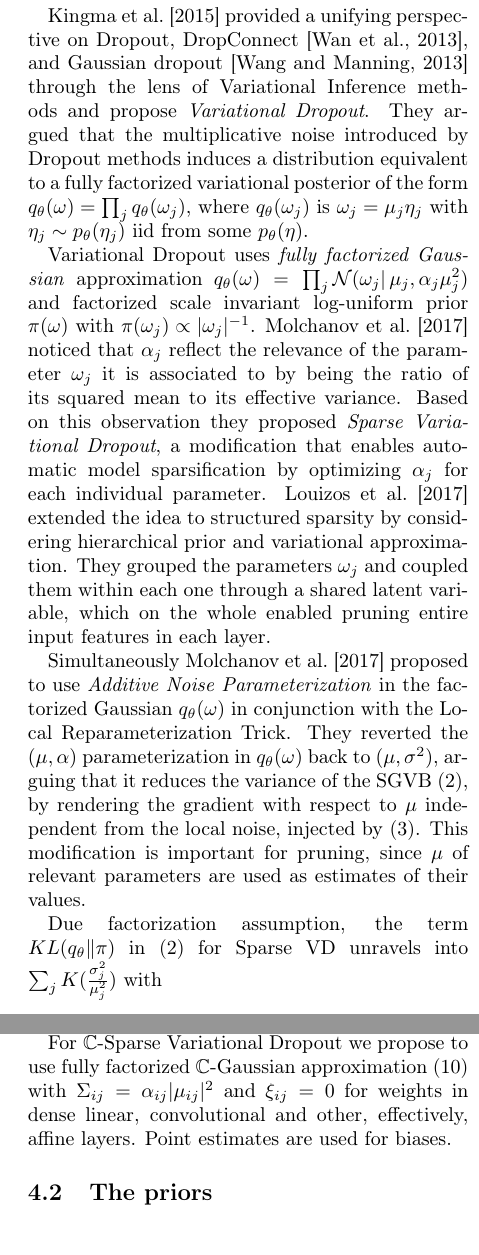
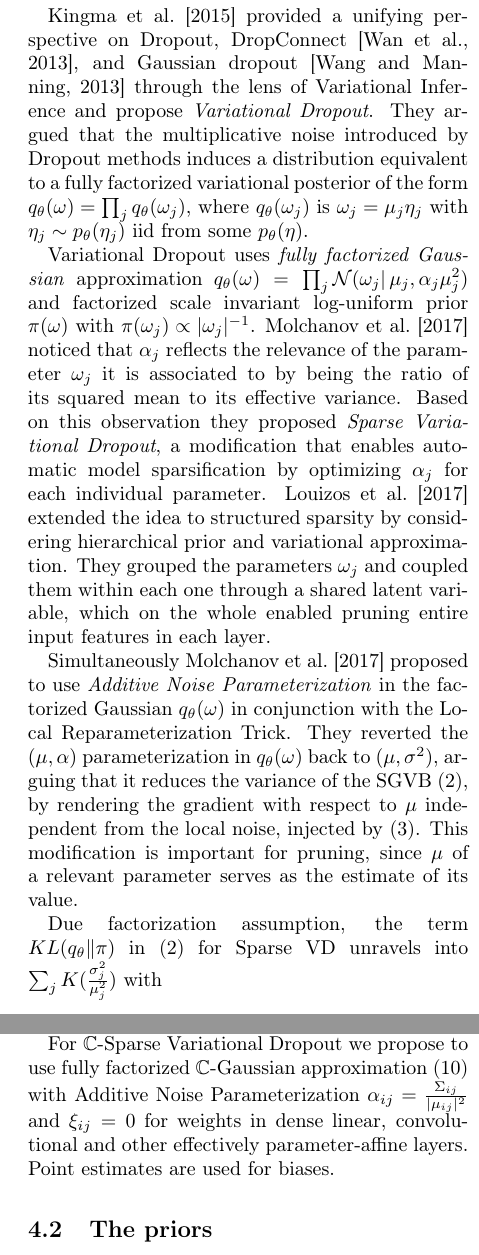
Before and after one commit to ivannz/complex_paper, a LaTeX paper (paper/paper.tex): two parts of the columns of pages 4 and 6 of 23, joined at a grey line, cut so that both start at the same text. Compiled offline with pdfLaTeX.

Commit message:
scattered targeted edits

```diff
--- a/paper/paper.tex
+++ b/paper/paper.tex
@@ -361,7 +361,7 @@ superposition method, utilizing the learning capacity of the network better.
 %
 \citet{kingma_variational_2015} provided a unifying perspective on Dropout, DropConnect
 \citep{wan_regularization_2013}, and Gaussian dropout \citep{wang_fast_2013} through
-the lens of Variational Inference methods and propose \emph{Variational Dropout}. They
+the lens of Variational Inference and propose \emph{Variational Dropout}. They
 argued that the multiplicative noise introduced by Dropout methods induces a distribution
 equivalent to a fully factorized variational posterior of the form $
   q_\theta(\omega) = \prod_j q_{\theta}(\omega_j)
@@ -385,7 +385,7 @@ Variational Dropout uses \emph{fully factorized Gaussian} approximation $
     = \prod_j \mathcal{N}(\omega_j \vert\, \mu_j, \alpha_j \mu_j^2)
 $ and factorized scale invariant log-uniform prior $\pi(\omega)$ with $
   \pi(\omega_j) \propto \lvert \omega_j \rvert^{-1}
-$. \citet{molchanov_variational_2017} noticed that $\alpha_j$ reflect the relevance of the
+$. \citet{molchanov_variational_2017} noticed that $\alpha_j$ reflects the relevance of the
 parameter $\omega_j$ it is associated to by being the ratio of its squared mean to its
 effective variance. Based on this observation they proposed \emph{Sparse Variational Dropout},
 a modification that enables automatic model sparsification by optimizing $\alpha_j$ for each
@@ -402,7 +402,7 @@ Local Reparameterization Trick. They reverted the $(\mu, \alpha)$ parameterizati
 $q_\theta(\omega)$ back to $(\mu, \sigma^2)$, arguing that it reduces the variance of the
 SGVB \eqref{eq:sgvb_estimator}, by rendering the gradient with respect to $\mu$ independent
 from the local noise, injected by \eqref{eq:r-gauss-trick}. This modification is important
-for pruning, since $\mu$ of relevant parameters are used as estimates of their values.
+for pruning, since $\mu$ of a relevant parameter serves as the estimate of its value.
 
 Due factorization assumption, the term $KL(q_\theta \| \pi)$ in \eqref{eq:sgvb_estimator}
 for Sparse VD unravels into $
@@ -804,10 +804,10 @@ and variance kernels with elementwise complex squares $x^2$ and amplitudes $\lve
 % flattened intput $x$
 
 For $\cplx$-Sparse Variational Dropout we propose to use fully factorized $\cplx$-Gaussian
-approximation \eqref{eq:c-gauss-vi-general} with $
-  \Sigma_{ij} = \alpha_{ij} \lvert \mu_{ij} \rvert^2
-$ and $\xi_{ij} = 0$ for weights in dense linear, convolutional and other, effectively,
-affine layers. Point estimates are used for biases.
+approximation \eqref{eq:c-gauss-vi-general} with Additive Noise Parameterization $
+  \alpha_{ij} = \tfrac{\Sigma_{ij}}{\lvert \mu_{ij} \rvert^2}
+$ and $\xi_{ij} = 0$ for weights in dense linear, convolutional and other effectively
+parameter-affine layers. Point estimates are used for biases.
 % This forces the relation coefficient in \eqref{eq:cplx-gauss-trick} to be zero.
 
 % subsection c_gauss_and_local_rep (end)
```
Also changed, not shown: paper/paper.tex (14 more changed lines).
